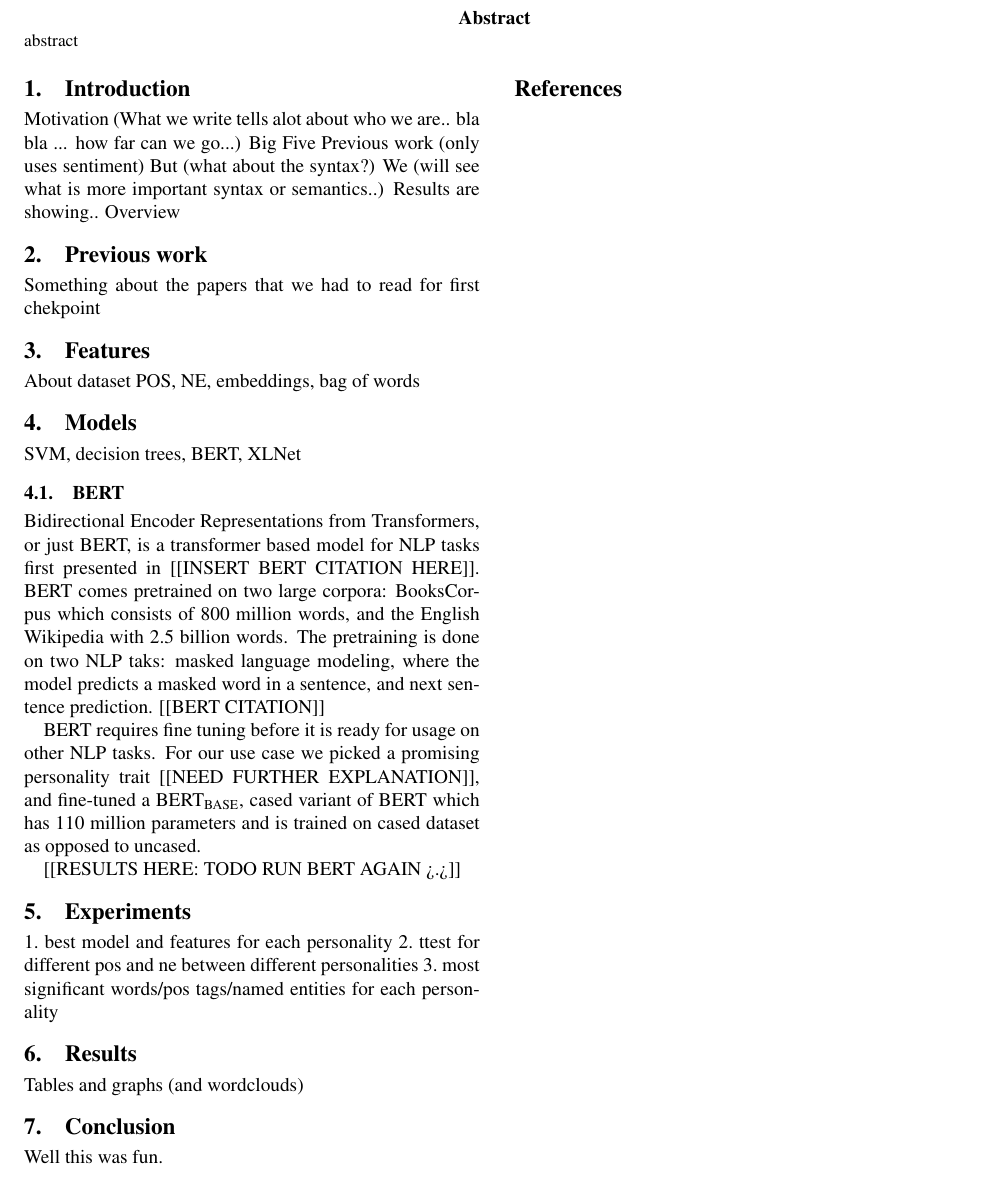
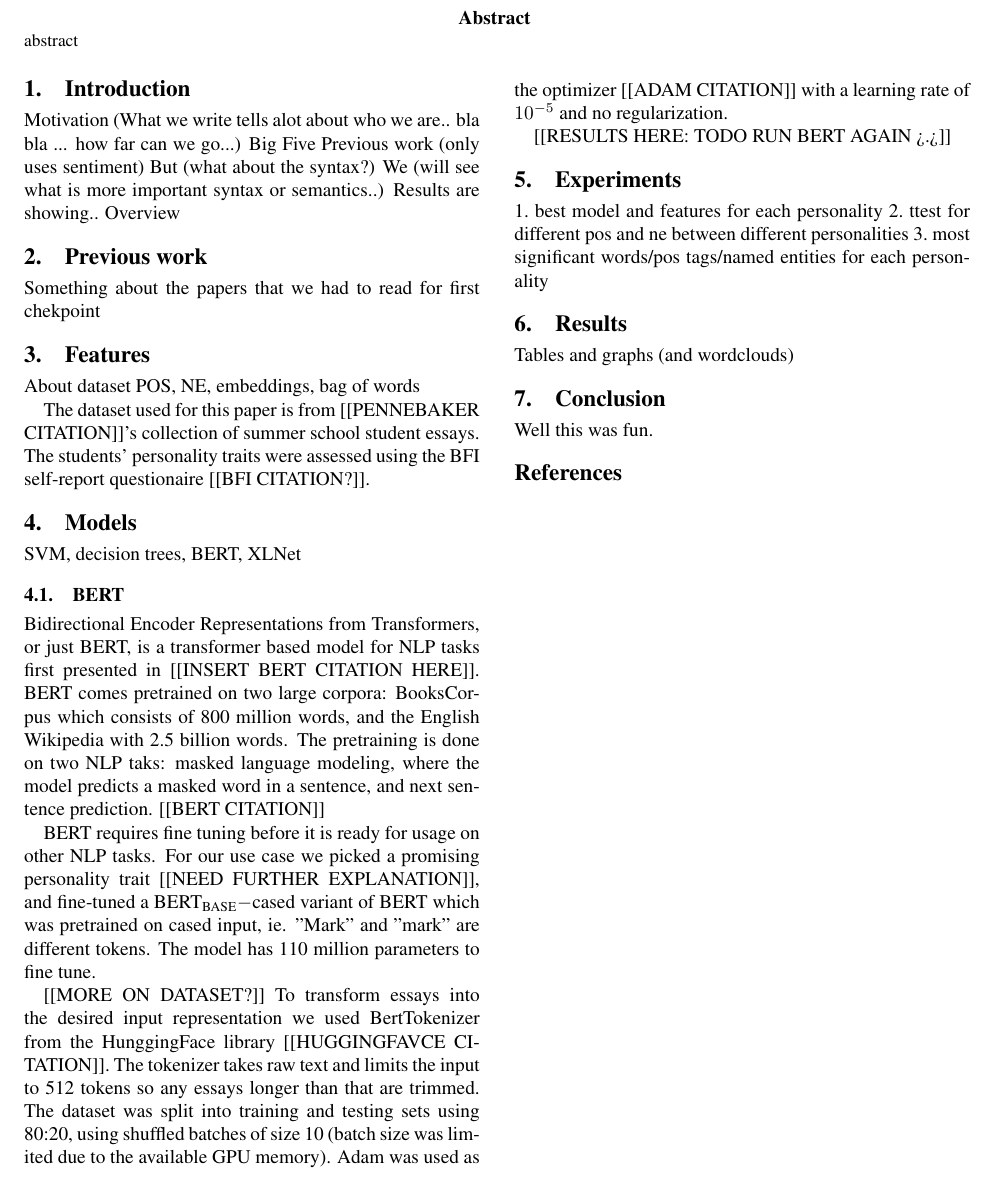
Before and after one commit to mlazaric/Personality-Traits-Classification, a LaTeX document (personality-classification-tar-2021.tex): part of the page, cut so that both start at the same text. Compiled offline with pdfLaTeX.

Commit message:
Add small info on datasets; More on BERT

```diff
--- a/personality-classification-tar-2021.tex
+++ b/personality-classification-tar-2021.tex
@@ -46,6 +46,8 @@ Something about the papers that we had to read for first chekpoint
 About dataset
 POS, NE, embeddings, bag of words
 
+The dataset used for this paper is from [[PENNEBAKER CITATION]]'s collection of summer school student essays. The students' personality traits were assessed using the BFI self-report questionaire [[BFI CITATION?]].
+
 \section{Models}
 SVM, decision trees, BERT, XLNet
 
@@ -53,7 +55,9 @@ SVM, decision trees, BERT, XLNet
 
 Bidirectional Encoder Representations from Transformers, or just BERT, is a transformer based model for NLP tasks first presented in [[INSERT BERT CITATION HERE]]. BERT comes pretrained on two large corpora: BooksCorpus which consists of 800 million words, and the English Wikipedia with 2.5 billion words. The pretraining is done on two NLP taks: masked language modeling, where the model predicts a masked word in a sentence, and next sentence prediction. [[BERT CITATION]]
 
-BERT requires fine tuning before it is ready for usage on other NLP tasks. For our use case we picked a promising personality trait [[NEED FURTHER EXPLANATION]], and fine-tuned a BERT\textsubscript{BASE}, cased variant of BERT which has 110 million parameters and is trained on cased dataset as opposed to uncased.
+BERT requires fine tuning before it is ready for usage on other NLP tasks. For our use case we picked a promising personality trait [[NEED FURTHER EXPLANATION]], and fine-tuned a BERT\textsubscript{BASE}$-$cased variant of BERT which was pretrained on cased input, ie. "Mark" and "mark" are different tokens. The model has 110 million parameters to fine tune.
+
+[[MORE ON DATASET?]] To transform essays into the desired input representation we used BertTokenizer from the HunggingFace library [[HUGGINGFAVCE CITATION]]. The tokenizer takes raw text and limits the input to 512 tokens so any essays longer than that are trimmed. The dataset was split into training and testing sets using 80:20, using shuffled batches of size 10 (batch size was limited due to the available GPU memory). Adam was used as the optimizer [[ADAM CITATION]] with a learning rate of $10^{-5}$ and no regularization.
 
 [[RESULTS HERE: TODO RUN BERT AGAIN >.>]]
 
```
